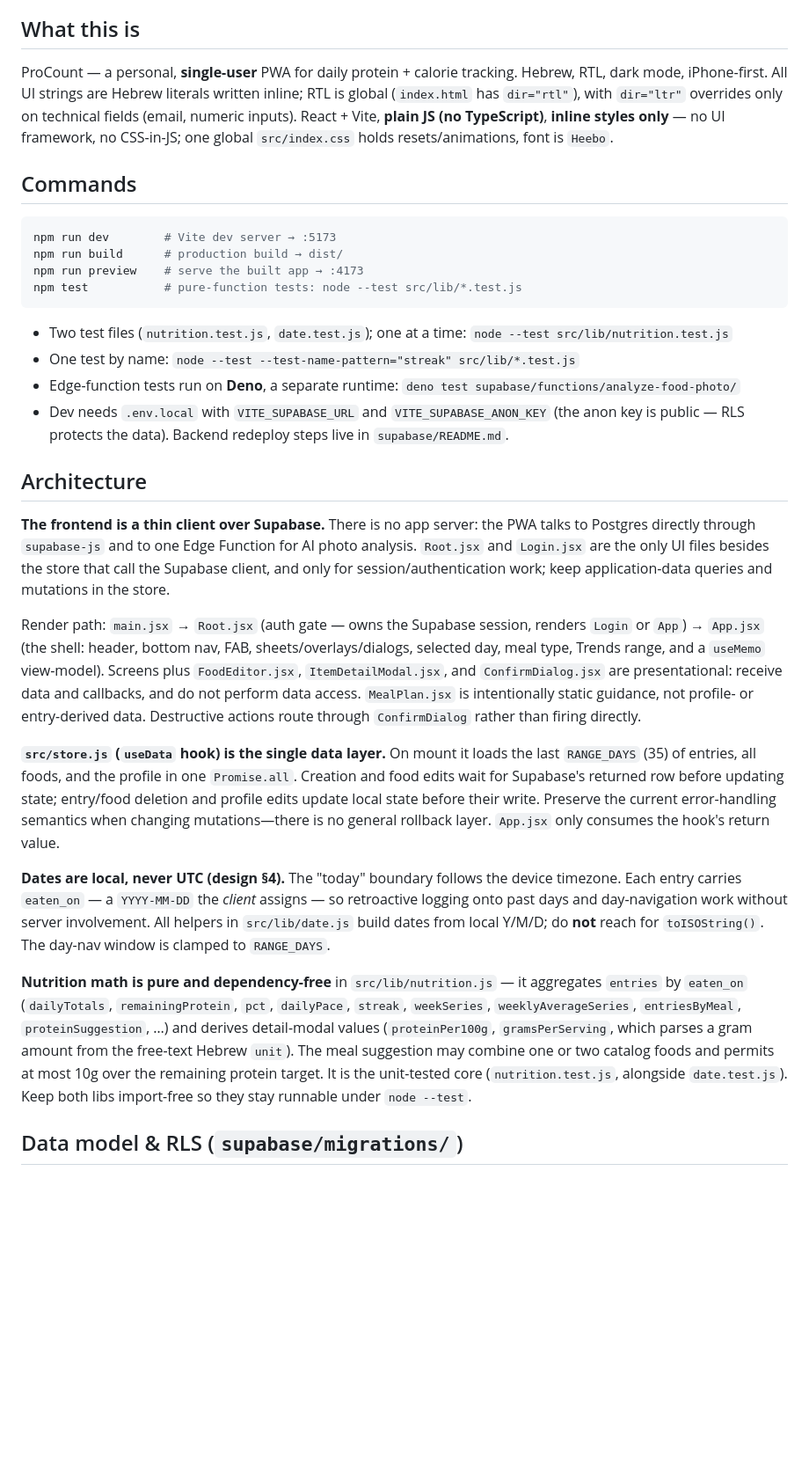
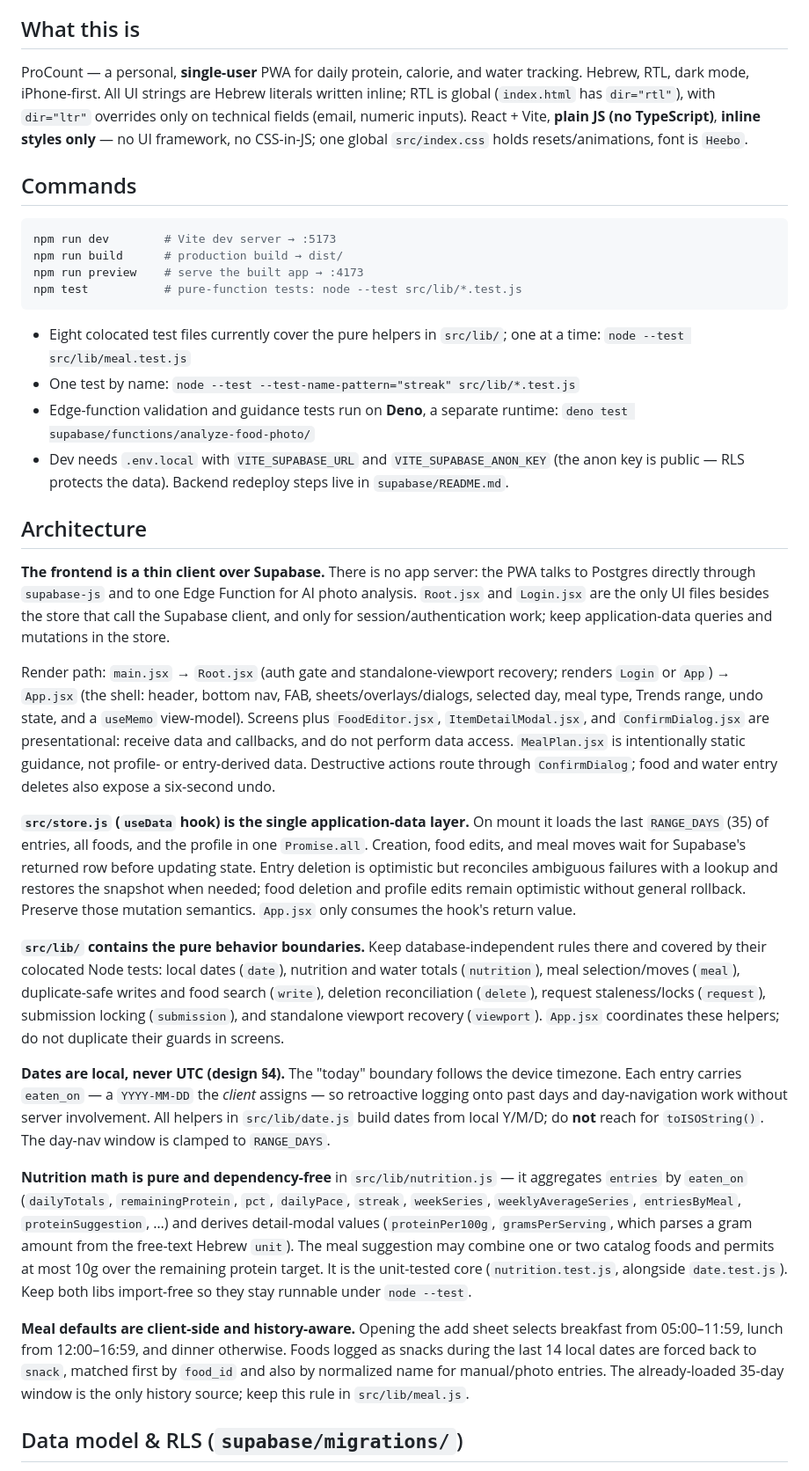
Before and after one commit to udivak/ProCount, a Markdown page: AGENTS.md, the part around one of its changes. Shown at 88% size. GitHub-like rendering; blank space fills up the shorter version.

Commit message:
docs: refresh agent project guidance

````diff
--- a/AGENTS.md
+++ b/AGENTS.md
@@ -4,7 +4,7 @@ This file provides guidance to coding agents (Codex, Cursor, and other AGENTS.md
 
 ## What this is
 
-ProCount — a personal, **single-user** PWA for daily protein + calorie tracking. Hebrew, RTL, dark mode, iPhone-first. All UI strings are Hebrew literals written inline; RTL is global (`index.html` has `dir="rtl"`), with `dir="ltr"` overrides only on technical fields (email, numeric inputs). React + Vite, **plain JS (no TypeScript)**, **inline styles only** — no UI framework, no CSS-in-JS; one global `src/index.css` holds resets/animations, font is `Heebo`.
+ProCount — a personal, **single-user** PWA for daily protein, calorie, and water tracking. Hebrew, RTL, dark mode, iPhone-first. All UI strings are Hebrew literals written inline; RTL is global (`index.html` has `dir="rtl"`), with `dir="ltr"` overrides only on technical fields (email, numeric inputs). React + Vite, **plain JS (no TypeScript)**, **inline styles only** — no UI framework, no CSS-in-JS; one global `src/index.css` holds resets/animations, font is `Heebo`.
 
 ## Commands
 
@@ -15,23 +15,27 @@ npm run preview    # serve the built app → :4173
 npm test           # pure-function tests: node --test src/lib/*.test.js
 ```
 
-- Two test files (`nutrition.test.js`, `date.test.js`); one at a time: `node --test src/lib/nutrition.test.js`
+- Eight colocated test files currently cover the pure helpers in `src/lib/`; one at a time: `node --test src/lib/meal.test.js`
 - One test by name: `node --test --test-name-pattern="streak" src/lib/*.test.js`
-- Edge-function tests run on **Deno**, a separate runtime: `deno test supabase/functions/analyze-food-photo/`
+- Edge-function validation and guidance tests run on **Deno**, a separate runtime: `deno test supabase/functions/analyze-food-photo/`
 - Dev needs `.env.local` with `VITE_SUPABASE_URL` and `VITE_SUPABASE_ANON_KEY` (the anon key is public — RLS protects the data). Backend redeploy steps live in `supabase/README.md`.
 
 ## Architecture
 
 **The frontend is a thin client over Supabase.** There is no app server: the PWA talks to Postgres directly through `supabase-js` and to one Edge Function for AI photo analysis. `Root.jsx` and `Login.jsx` are the only UI files besides the store that call the Supabase client, and only for session/authentication work; keep application-data queries and mutations in the store.
 
-Render path: `main.jsx` → `Root.jsx` (auth gate — owns the Supabase session, renders `Login` or `App`) → `App.jsx` (the shell: header, bottom nav, FAB, sheets/overlays/dialogs, selected day, meal type, Trends range, and a `useMemo` view-model). Screens plus `FoodEditor.jsx`, `ItemDetailModal.jsx`, and `ConfirmDialog.jsx` are presentational: receive data and callbacks, and do not perform data access. `MealPlan.jsx` is intentionally static guidance, not profile- or entry-derived data. Destructive actions route through `ConfirmDialog` rather than firing directly.
+Render path: `main.jsx` → `Root.jsx` (auth gate and standalone-viewport recovery; renders `Login` or `App`) → `App.jsx` (the shell: header, bottom nav, FAB, sheets/overlays/dialogs, selected day, meal type, Trends range, undo state, and a `useMemo` view-model). Screens plus `FoodEditor.jsx`, `ItemDetailModal.jsx`, and `ConfirmDialog.jsx` are presentational: receive data and callbacks, and do not perform data access. `MealPlan.jsx` is intentionally static guidance, not profile- or entry-derived data. Destructive actions route through `ConfirmDialog`; food and water entry deletes also expose a six-second undo.
 
-**`src/store.js` (`useData` hook) is the single data layer.** On mount it loads the last `RANGE_DAYS` (35) of entries, all foods, and the profile in one `Promise.all`. Creation and food edits wait for Supabase's returned row before updating state; entry/food deletion and profile edits update local state before their write. Preserve the current error-handling semantics when changing mutations—there is no general rollback layer. `App.jsx` only consumes the hook's return value.
+**`src/store.js` (`useData` hook) is the single application-data layer.** On mount it loads the last `RANGE_DAYS` (35) of entries, all foods, and the profile in one `Promise.all`. Creation, food edits, and meal moves wait for Supabase's returned row before updating state. Entry deletion is optimistic but reconciles ambiguous failures with a lookup and restores the snapshot when needed; food deletion and profile edits remain optimistic without general rollback. Preserve those mutation semantics. `App.jsx` only consumes the hook's return value.
+
+**`src/lib/` contains the pure behavior boundaries.** Keep database-independent rules there and covered by their colocated Node tests: local dates (`date`), nutrition and water totals (`nutrition`), meal selection/moves (`meal`), duplicate-safe writes and food search (`write`), deletion reconciliation (`delete`), request staleness/locks (`request`), submission locking (`submission`), and standalone viewport recovery (`viewport`). `App.jsx` coordinates these helpers; do not duplicate their guards in screens.
 
 **Dates are local, never UTC (design §4).** The "today" boundary follows the device timezone. Each entry carries `eaten_on` — a `YYYY-MM-DD` the *client* assigns — so retroactive logging onto past days and day-navigation work without server involvement. All helpers in `src/lib/date.js` build dates from local Y/M/D; do **not** reach for `toISOString()`. The day-nav window is clamped to `RANGE_DAYS`.
 
 **Nutrition math is pure and dependency-free** in `src/lib/nutrition.js` — it aggregates `entries` by `eaten_on` (`dailyTotals`, `remainingProtein`, `pct`, `dailyPace`, `streak`, `weekSeries`, `weeklyAverageSeries`, `entriesByMeal`, `proteinSuggestion`, …) and derives detail-modal values (`proteinPer100g`, `gramsPerServing`, which parses a gram amount from the free-text Hebrew `unit`). The meal suggestion may combine one or two catalog foods and permits at most 10g over the remaining protein target. It is the unit-tested core (`nutrition.test.js`, alongside `date.test.js`). Keep both libs import-free so they stay runnable under `node --test`.
 
+**Meal defaults are client-side and history-aware.** Opening the add sheet selects breakfast from 05:00–11:59, lunch from 12:00–16:59, and dinner otherwise. Foods logged as snacks during the last 14 local dates are forced back to `snack`, matched first by `food_id` and also by normalized name for manual/photo entries. The already-loaded 35-day window is the only history source; keep this rule in `src/lib/meal.js`.
+
 ## Data model & RLS (`supabase/migrations/`)
 
 - **`foods` is a shared catalog, NOT per-user.** Migration `0002` dropped its `user_id`; any authenticated user reads/writes all foods (fine for a single-user app). Don't filter foods by user.
````
Also changed, not shown: other parts of AGENTS.md (+3 -2 lines), CLAUDE.md (+12 -7 lines).
